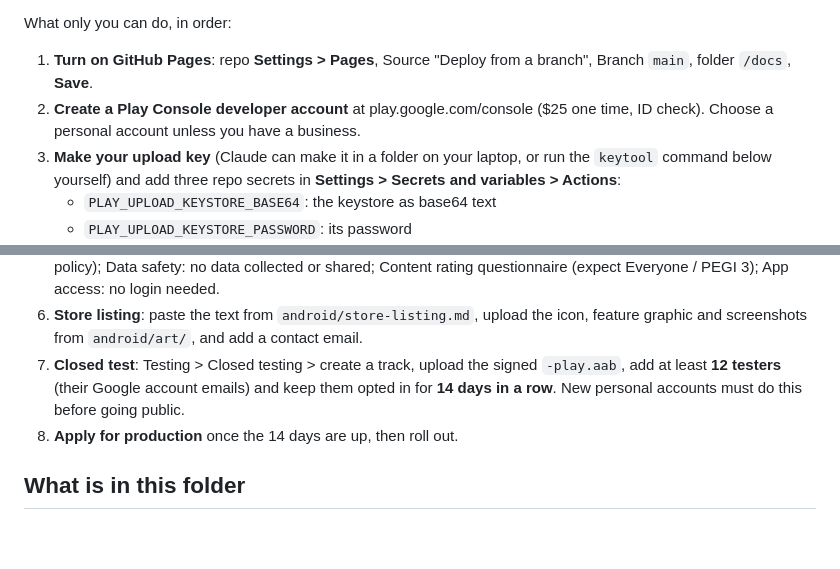
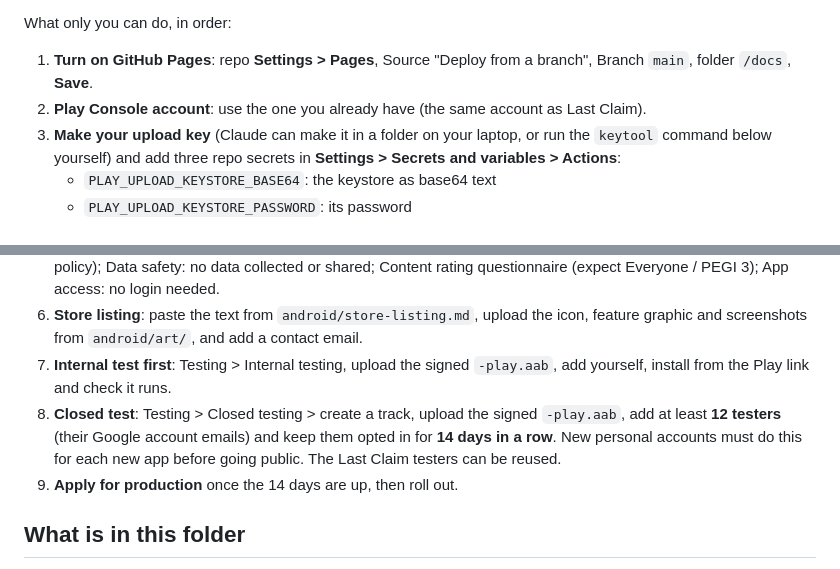
Before and after one commit to dustedz/puppy-quest, a Markdown page: PUBLISHING.md, 2 parts joined by grey strips. Drawn GitHub-style; blank space fills up the shorter version.

Commit message:
Play steps: reuse existing Play account, internal test first
Co-Authored-By: Claude Opus 5.5 (1M context) <noreply@anthropic.com>
Claude-Session: https://claude.ai/code/session_01XcQAxS6UXG1nv8q2VeYTBB

```diff
--- a/PUBLISHING.md
+++ b/PUBLISHING.md
@@ -22,7 +22,7 @@ Already done by Claude:
 What only you can do, in order:
 
 1. **Turn on GitHub Pages**: repo **Settings > Pages**, Source "Deploy from a branch", Branch `main`, folder `/docs`, **Save**.
-2. **Create a Play Console developer account** at play.google.com/console ($25 one time, ID check). Choose a personal account unless you have a business.
+2. **Play Console account**: use the one you already have (the same account as Last Claim).
 3. **Make your upload key** (Claude can make it in a folder on your laptop, or run the `keytool` command below yourself) and add three repo secrets in **Settings > Secrets and variables > Actions**:
    - `PLAY_UPLOAD_KEYSTORE_BASE64`: the keystore as base64 text
    - `PLAY_UPLOAD_KEYSTORE_PASSWORD`: its password
@@ -34,8 +34,9 @@ What only you can do, in order:
 4. **Create the app** in Play Console: name Puppy Quest, Game, Free. Leave **Play App Signing** on (Google keeps the real signing key; a lost upload key can be reset).
 5. **Fill in App content**: privacy policy URL from above; Ads: no; Target audience: 6–8, 9–12 and 13+ (Families policy); Data safety: no data collected or shared; Content rating questionnaire (expect Everyone / PEGI 3); App access: no login needed.
 6. **Store listing**: paste the text from `android/store-listing.md`, upload the icon, feature graphic and screenshots from `android/art/`, and add a contact email.
-7. **Closed test**: Testing > Closed testing > create a track, upload the signed `-play.aab`, add at least **12 testers** (their Google account emails) and keep them opted in for **14 days in a row**. New personal accounts must do this before going public.
-8. **Apply for production** once the 14 days are up, then roll out.
+7. **Internal test first**: Testing > Internal testing, upload the signed `-play.aab`, add yourself, install from the Play link and check it runs.
+8. **Closed test**: Testing > Closed testing > create a track, upload the signed `-play.aab`, add at least **12 testers** (their Google account emails) and keep them opted in for **14 days in a row**. New personal accounts must do this for each new app before going public. The Last Claim testers can be reused.
+9. **Apply for production** once the 14 days are up, then roll out.
 
 ## What is in this folder
 
```
